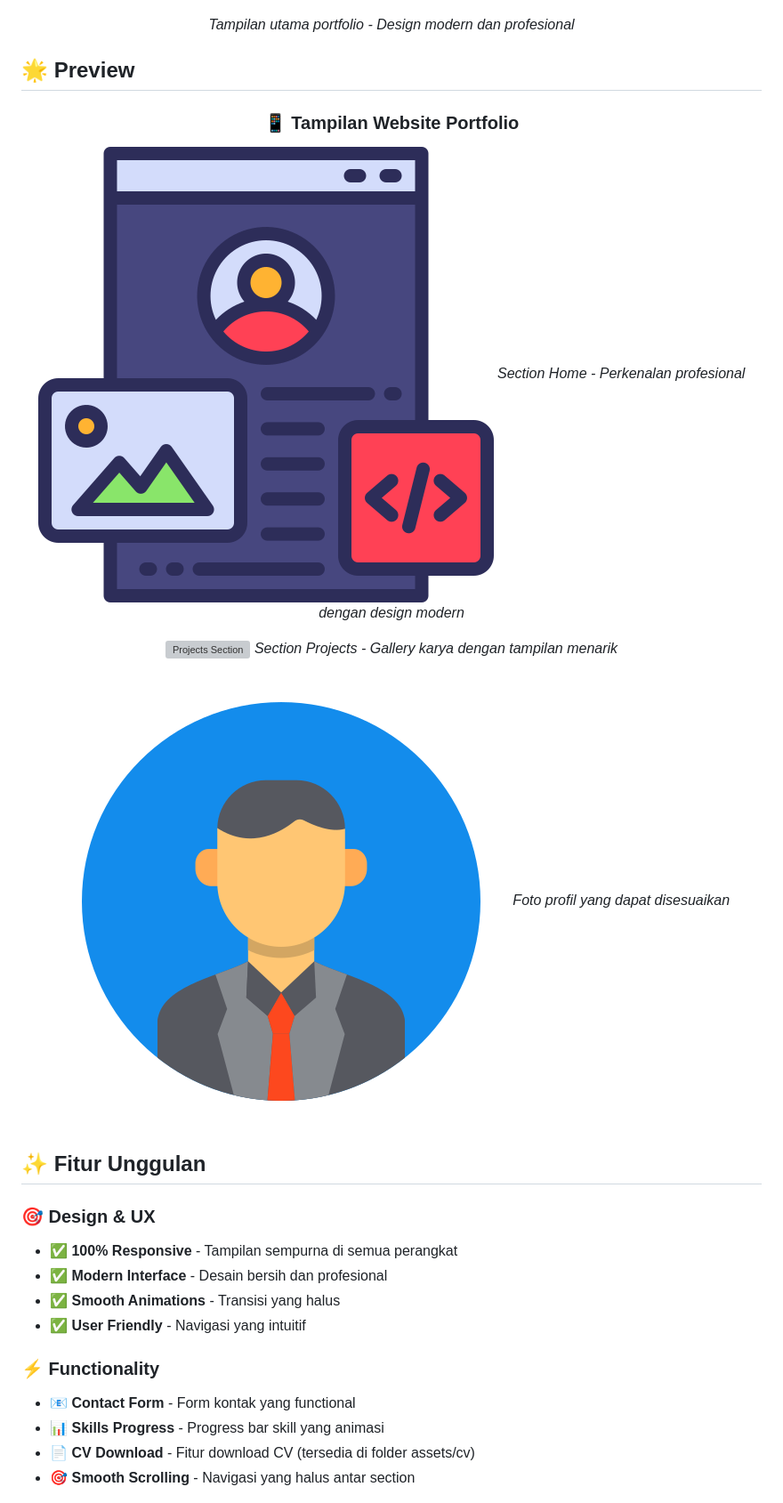
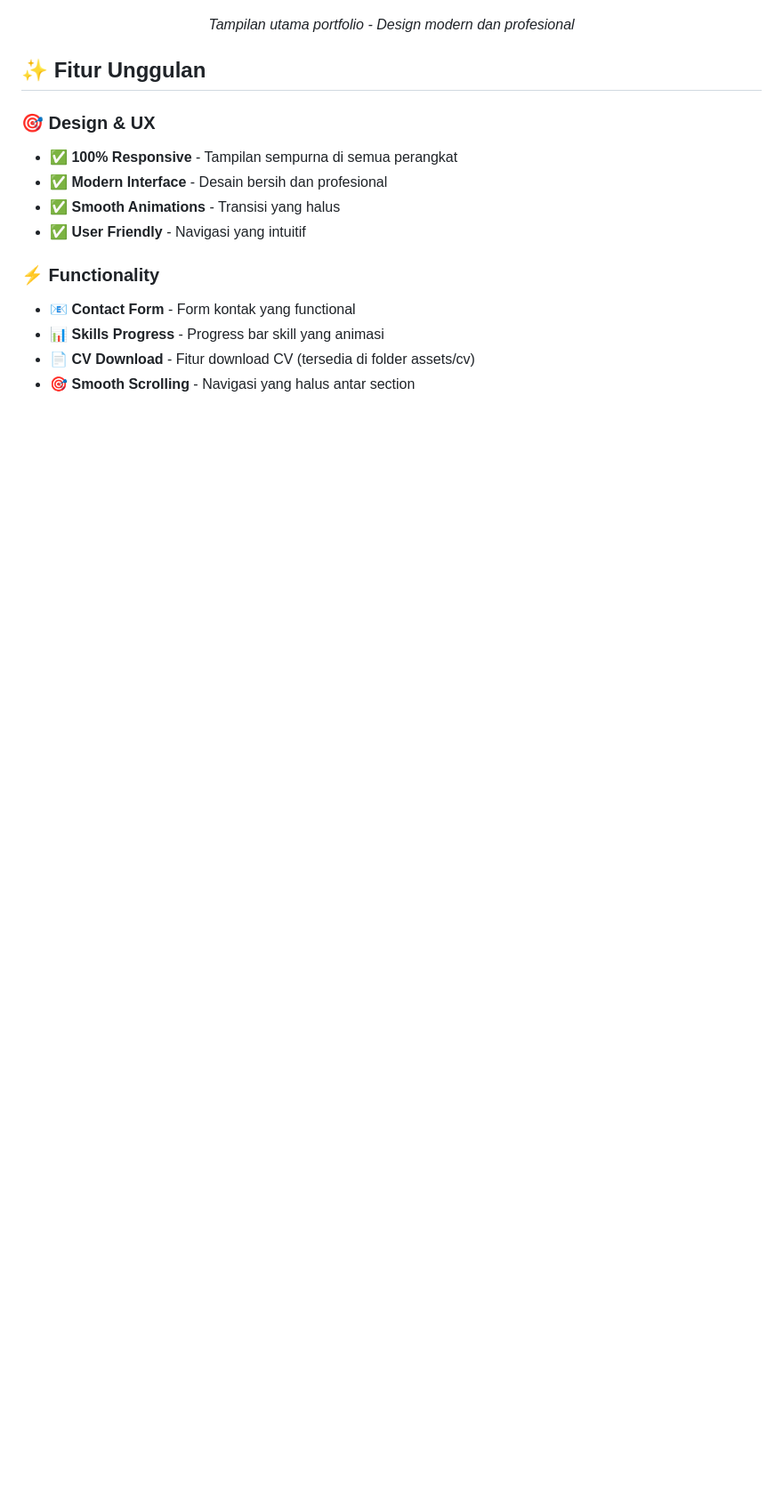
Before and after one commit to Libra2694/Template-Portfolio-Modern, a Markdown page: README.md, the part around the change. Shown: that part at 89% size. Drawn GitHub-style; blank space fills up the shorter version; grey boxes are pictures that could not be loaded.

```diff
--- a/README.md
+++ b/README.md
@@ -15,23 +15,6 @@
 ![Preview Portfolio](./assets/images/preview.png)
 
 *Tampilan utama portfolio - Design modern dan profesional*
-
-</div>
-
-## 🌟 Preview
-
-<div align="center">
-
-### 📱 Tampilan Website Portfolio
-
-![Home Section](./assets/images/portfolio.png)
-*Section Home - Perkenalan profesional dengan design modern*
-
-![Projects Section](./assets/images/project.png)
-*Section Projects - Gallery karya dengan tampilan menarik*
-
-![Profile](./assets/images/profile.jpg)
-*Foto profil yang dapat disesuaikan*
 
 </div>
 
```
